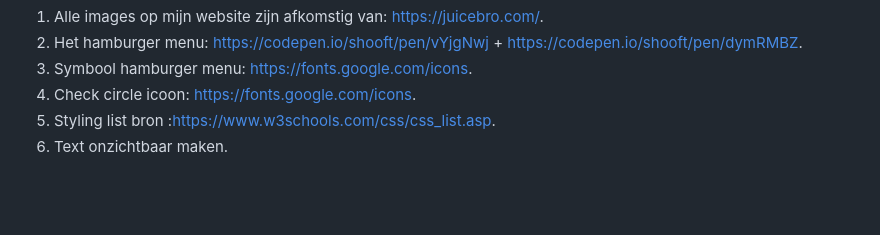
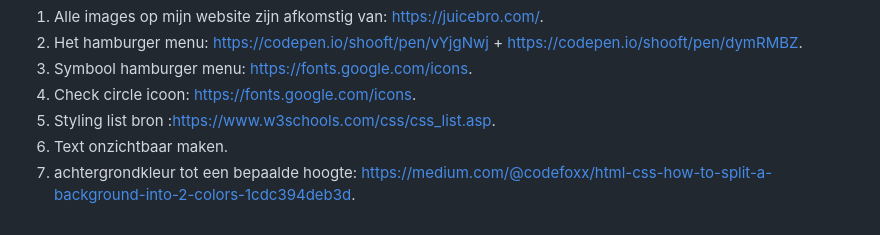
Before and after one commit to ianhoogenboom/FrontendDevelopment, a Markdown page: README.md, the part around the change. Drawn GitHub-style; blank space fills up the shorter version.

```diff
--- a/README.md
+++ b/README.md
@@ -306,5 +306,6 @@ Knoppen zijn in het algemeen goed te onderscheiden, ook qua grootte.
   4. Check circle icoon: https://fonts.google.com/icons.
   5. Styling list bron :https://www.w3schools.com/css/css_list.asp.
   6. Text onzichtbaar maken.
+  7. achtergrondkleur tot een bepaalde hoogte: https://medium.com/@codefoxx/html-css-how-to-split-a-background-into-2-colors-1cdc394deb3d.
 
 </details>
```
Also changed, not shown: images/ForceOfNatureCucumber  - juicebro.com.png (added), images/JuiceiconHeader.png (added), 4 other files.
